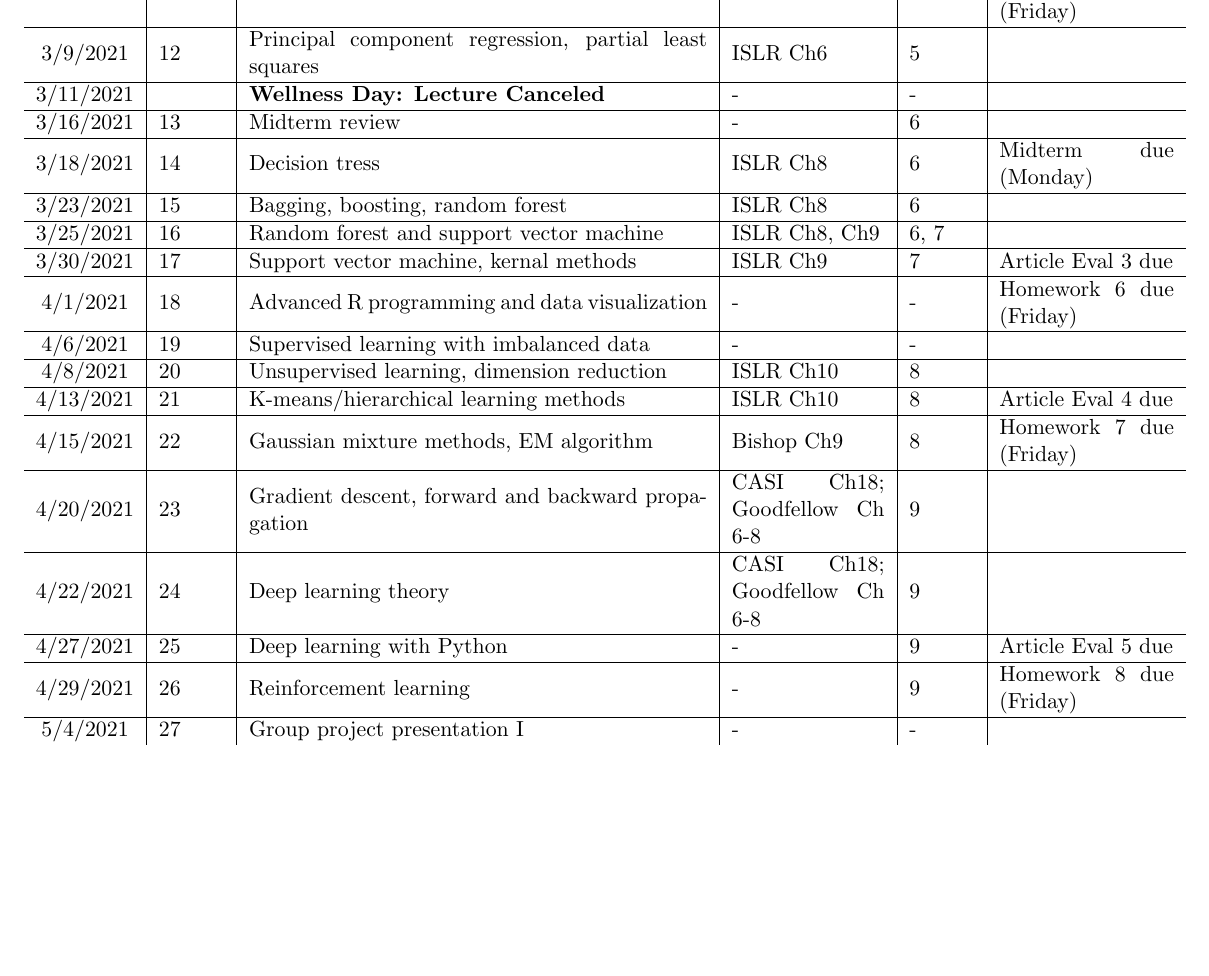
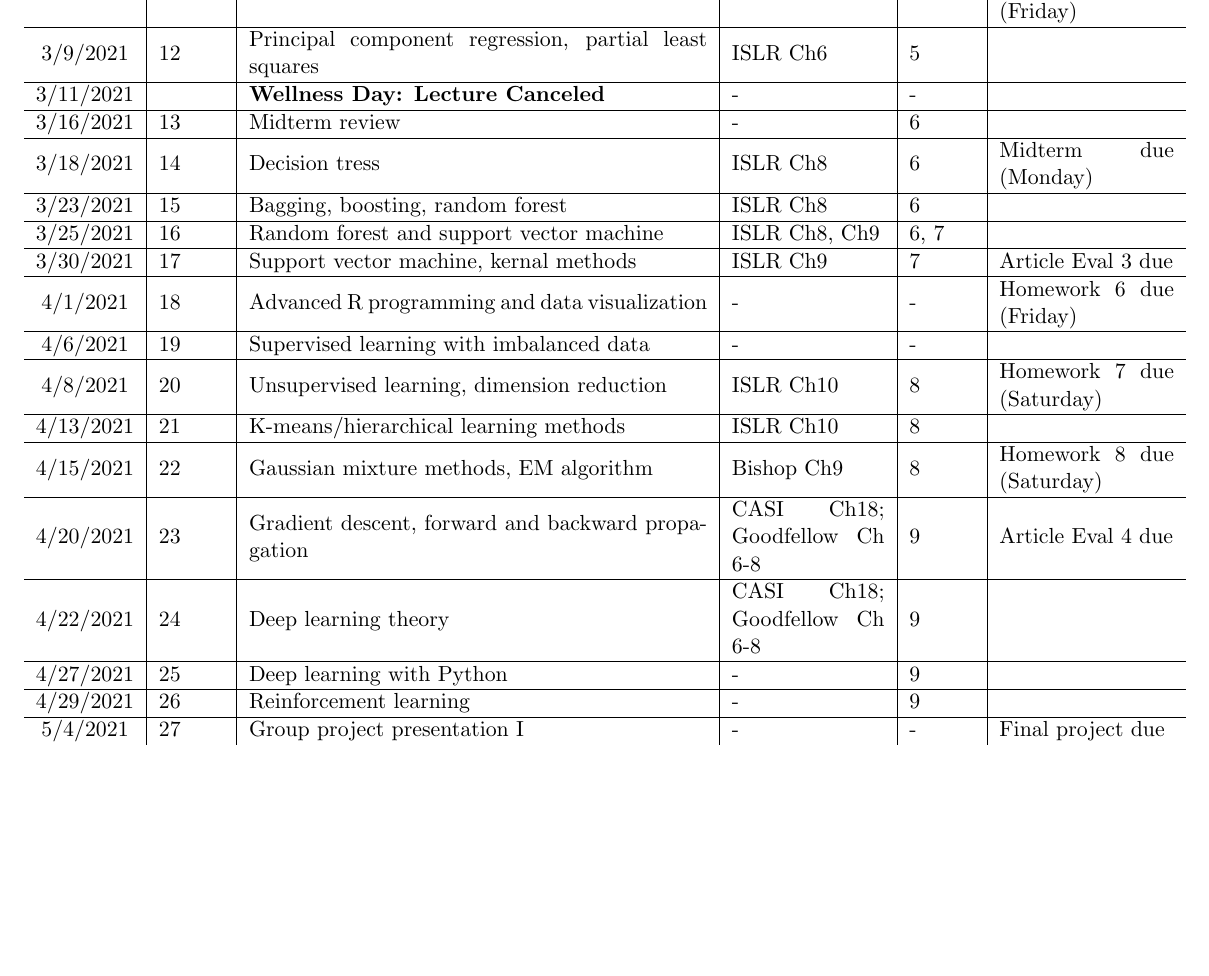
Before and after one commit to kmdono02/BIOS_635, a LaTeX document (course_schedule.tex): part of the page, cut so that both start at the same text, the shorter picture padded with empty space. Compiled offline with pdfLaTeX.

Commit message:
sched update

```diff
--- a/course_schedule.tex
+++ b/course_schedule.tex
@@ -34,14 +34,14 @@ Date & Lecture & Topic & Book Chapters & Session & Assignment/Exam\\
 3/30/2021 & 17 & Support vector machine, kernal methods & ISLR Ch9 & 7 & Article Eval 3 due\\ \hline
 4/1/2021 & 18 & Advanced R programming and data visualization & - & - & Homework 6 due (Friday)\\ \hline
 4/6/2021 & 19 & Supervised learning with imbalanced data & - & - & \\ \hline
-4/8/2021 & 20 & Unsupervised learning, dimension reduction & ISLR Ch10 & 8 &  \\ \hline
-4/13/2021 & 21 & K-means/hierarchical learning methods & ISLR Ch10 & 8 & Article Eval 4 due\\ \hline
-4/15/2021 & 22 & Gaussian mixture methods, EM algorithm & Bishop Ch9 & 8 & Homework 7 due (Friday) \\ \hline
-4/20/2021 & 23 & Gradient descent, forward and backward propagation & CASI Ch18; Goodfellow Ch 6-8 & 9 & \\ \hline
+4/8/2021 & 20 & Unsupervised learning, dimension reduction & ISLR Ch10 & 8 & Homework 7 due (Saturday)\\ \hline
+4/13/2021 & 21 & K-means/hierarchical learning methods & ISLR Ch10 & 8 &\\ \hline
+4/15/2021 & 22 & Gaussian mixture methods, EM algorithm & Bishop Ch9 & 8 & Homework 8 due (Saturday)\\ \hline
+4/20/2021 & 23 & Gradient descent, forward and backward propagation & CASI Ch18; Goodfellow Ch 6-8 & 9 & Article Eval 4 due\\ \hline
 4/22/2021 & 24 & Deep learning theory & CASI Ch18; Goodfellow Ch 6-8 & 9 & \\ \hline
-4/27/2021 & 25 & Deep learning with Python & - & 9 & Article Eval 5 due\\ \hline
-4/29/2021 & 26 & Reinforcement learning & - & 9 & Homework 8 due (Friday)\\ \hline
-5/4/2021 & 27 & Group project presentation I & - & - &
+4/27/2021 & 25 & Deep learning with Python & - & 9 & \\ \hline
+4/29/2021 & 26 & Reinforcement learning & - & 9 & \\ \hline
+5/4/2021 & 27 & Group project presentation I & - & - & Final project due
 \end{tabular}
 \end{center}
 
```
Also changed, not shown: course_schedule.pdf, 2 other files.
